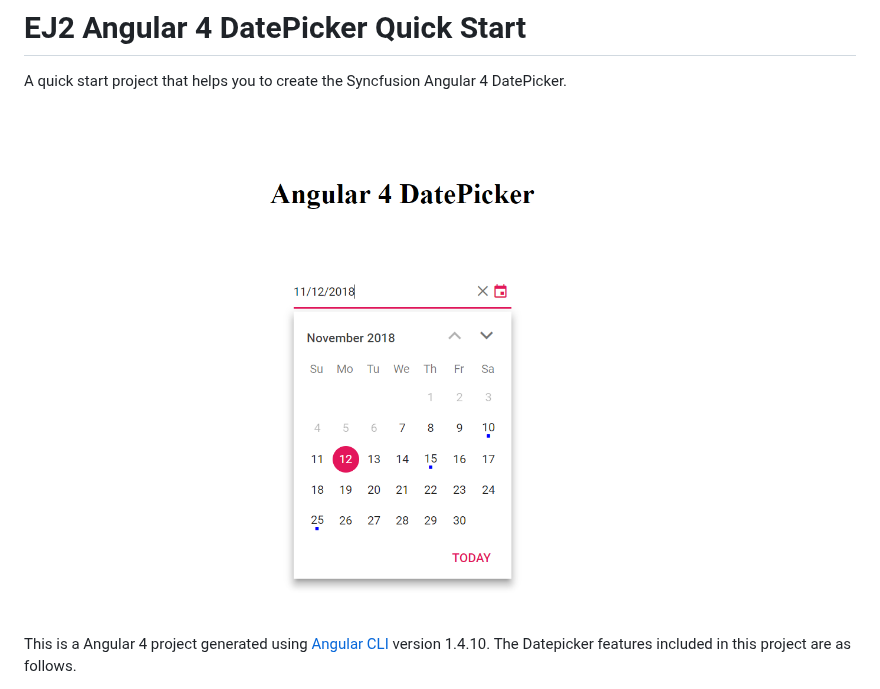
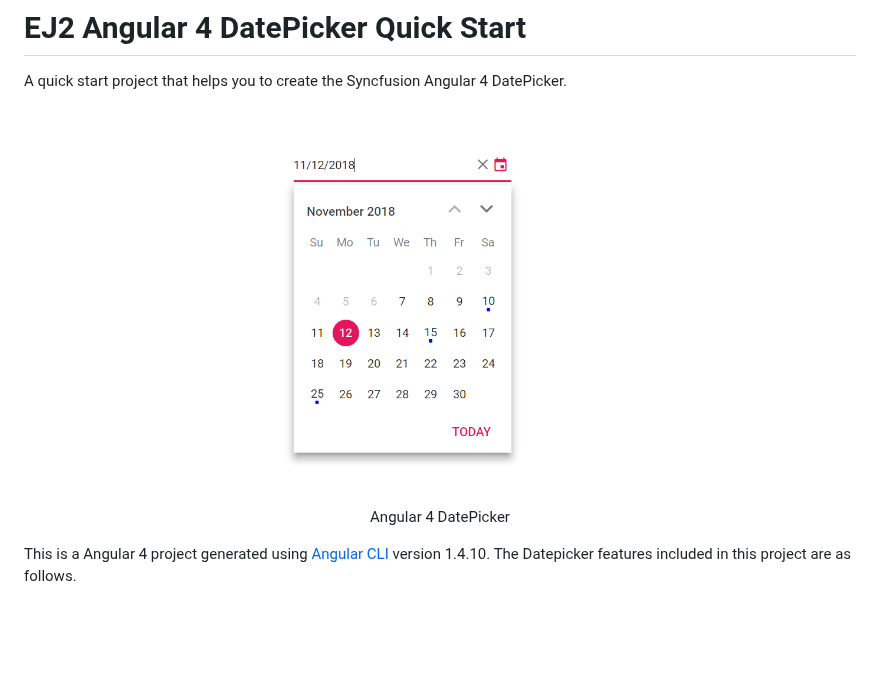
Before and after one commit to SyncfusionExamples/ej2-angular-4-datepicker, a Markdown page: README.md, the part around the change. Rendered like a GitHub page; pictures changed too: angular4datepicker.png; blank space fills up the shorter version.

Commit message:
image updated

```diff
--- a/README.md
+++ b/README.md
@@ -1,7 +1,9 @@
 # EJ2 Angular 4 DatePicker Quick Start
 A quick start project that helps you to create the Syncfusion Angular 4 DatePicker.
 
-![Angular 4 DatePicker](angular4datepicker.png)
+
+![Angular 4 DatePicker](angular4datepicker.png "Angualar 4 Datepicker")
+<p align="center">Angular 4 DatePicker</p>
 
 This is a Angular 4 project generated using [Angular CLI](https://github.com/angular/angular-cli) version 1.4.10. The Datepicker features included in this project are as follows.
 * Min - Starting date that can be selected.
```
